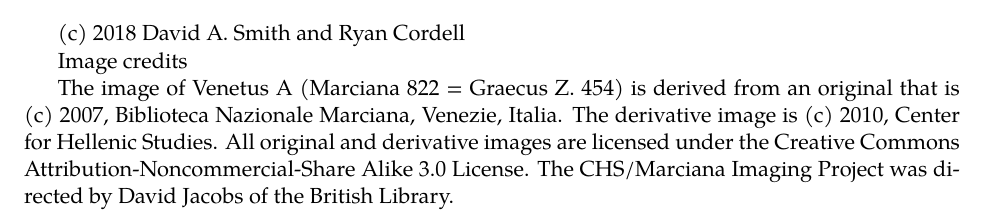
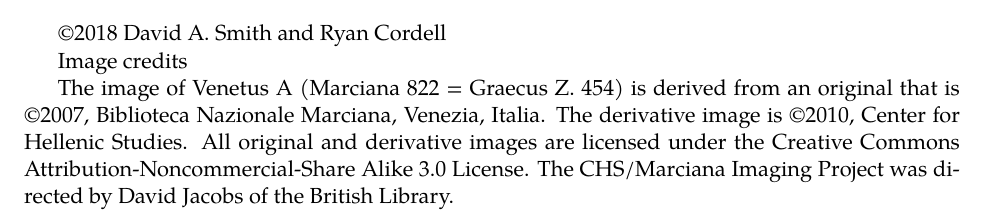
Before and after one commit to NULabTMN/ocr-report, a LaTeX document (nulab-ocr-report.tex): part of page 4 of 35, cut so that both start at the same text. Compiled offline with LuaLaTeX; a missing font is replaced by an installed copy or a similar font.

Commit message:
Copyright.

```diff
--- a/nulab-ocr-report.tex
+++ b/nulab-ocr-report.tex
@@ -81,11 +81,11 @@
 
 \maketitle
 
-(c) 2018 David A. Smith and Ryan Cordell
+\copyright 2018 David A. Smith and Ryan Cordell
 
 Image credits
 
-The image of Venetus A (Marciana 822 = Graecus Z. 454) is derived from an original that is (c) 2007, Biblioteca Nazionale Marciana, Venezie, Italia. The derivative image is (c) 2010, Center for Hellenic Studies. All original and derivative images are licensed under the Creative Commons Attribution-Noncommercial-Share Alike 3.0 License. The CHS/Marciana Imaging Project was directed by David Jacobs of the British Library.
+The image of Venetus A (Marciana 822 = Graecus Z. 454) is derived from an original that is \copyright 2007, Biblioteca Nazionale Marciana, Venezia, Italia. The derivative image is \copyright 2010, Center for Hellenic Studies. All original and derivative images are licensed under the Creative Commons Attribution-Noncommercial-Share Alike 3.0 License. The CHS/Marciana Imaging Project was directed by David Jacobs of the British Library.
 
 \tableofcontents
 
```
